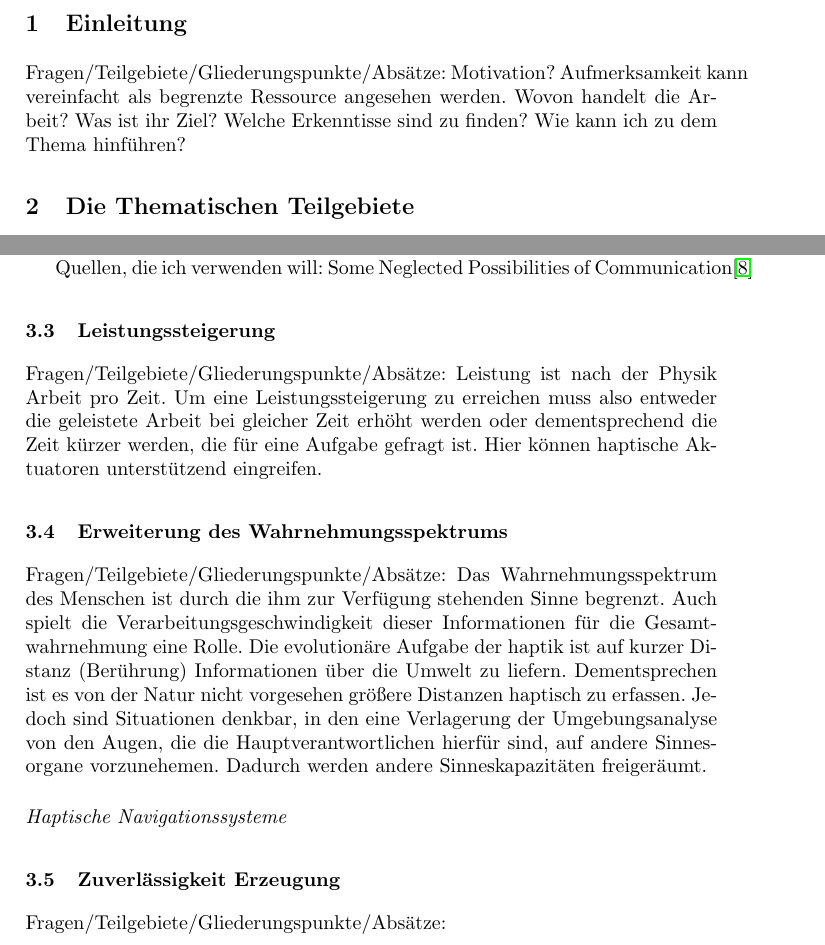
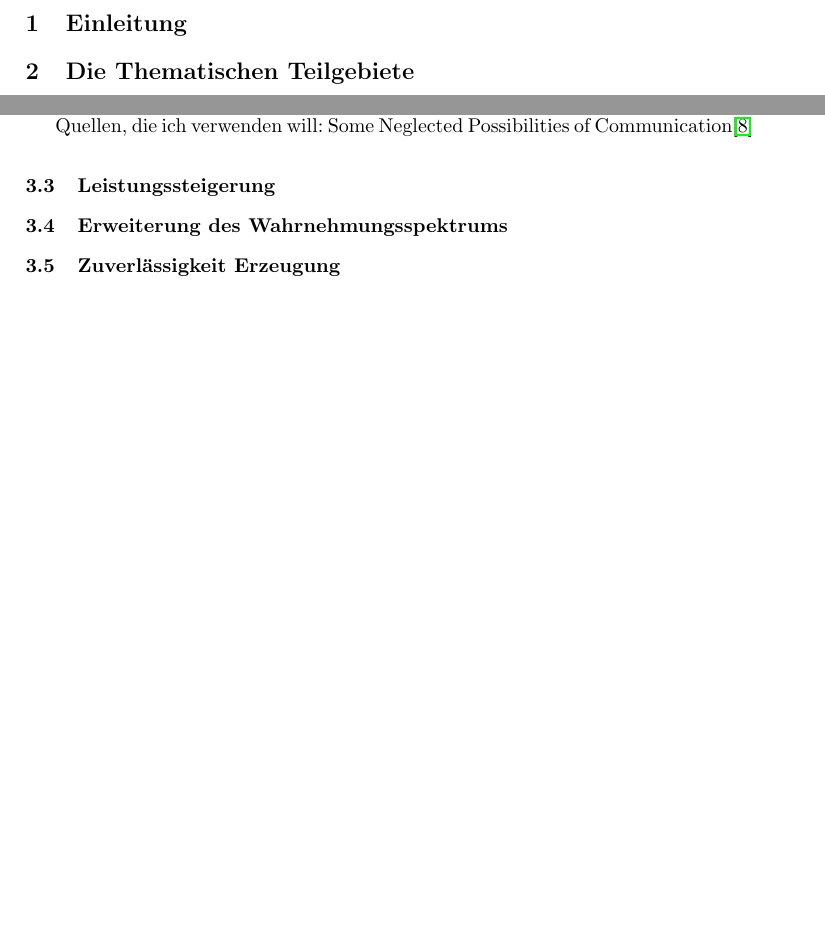
Before and after one commit to SaturnnrutaS/Proseminar-Mobile-Computing, a LaTeX paper (1 - Arbeit/Proseminararbeit - Mobile Computing - Leon Huck.tex): two parts of pages 3 and 7 of 10 before the commit and two parts of pages 3 and 7 of 11 after it, joined at a grey line, cut so that both start at the same text, the shorter picture padded with empty space. Compiled offline with pdfLaTeX; a LaTeX package or settings file that is missing is left out.

Commit message:
Notizen ausgelagert in word dokument.

```diff
--- a/1 - Arbeit/Proseminararbeit - Mobile Computing - Leon Huck.tex
+++ b/1 - Arbeit/Proseminararbeit - Mobile Computing - Leon Huck.tex
@@ -58,13 +58,7 @@
 %Hinführung zu der Arbeit
 \newpage
 \section{Einleitung}
-Fragen/Teilgebiete/Gliederungspunkte/Absätze:
-Motivation?
-Aufmerksamkeit kann vereinfacht als begrenzte Ressource angesehen werden.
-Wovon handelt die Arbeit?
-Was ist ihr Ziel?
-Welche Erkenntisse sind zu finden?
-Wie kann ich zu dem Thema hinführen?
+
 
 %Beschreibung der Teilgebiete, die im späteren Verlauf zusammengeführt werden
 \section{Die Thematischen Teilgebiete}
@@ -166,19 +159,10 @@ Quellen, die ich verwenden will:
 Some Neglected Possibilities of Communication\cite{10.2307/1705360}
 
 \subsection{Leistungssteigerung}
-Fragen/Teilgebiete/Gliederungspunkte/Absätze:
-Leistung ist nach der Physik Arbeit pro Zeit. Um eine Leistungssteigerung zu erreichen muss also entweder die geleistete Arbeit bei gleicher Zeit erhöht werden oder dementsprechend die Zeit kürzer werden, die für eine Aufgabe gefragt ist.
-Hier können haptische Aktuatoren unterstützend eingreifen.
 
 
 \subsection{Erweiterung des Wahrnehmungsspektrums}
-Fragen/Teilgebiete/Gliederungspunkte/Absätze:
-Das Wahrnehmungsspektrum des Menschen ist durch die ihm zur Verfügung stehenden Sinne begrenzt. Auch spielt die Verarbeitungsgeschwindigkeit dieser Informationen für die Gesamtwahrnehmung eine Rolle.
-Die evolutionäre Aufgabe der haptik ist auf kurzer Distanz (Berührung) Informationen über die Umwelt zu liefern. Dementsprechen ist es von der Natur nicht vorgesehen größere Distanzen haptisch zu erfassen.
-Jedoch sind Situationen denkbar, in den eine Verlagerung der Umgebungsanalyse von den Augen, die die Hauptverantwortlichen hierfür sind, auf andere Sinnesorgane vorzunehemen. Dadurch werden andere Sinneskapazitäten freigeräumt.
 
-\paragraph{Haptische Navigationssysteme}
 
 \subsection{Zuverlässigkeit Erzeugung}
-Fragen/Teilgebiete/Gliederungspunkte/Absätze:
 
```
Also changed, not shown: 1 - Arbeit/Proseminararbeit - Mobile Computing - Leon Huck.pdf, 1 - Arbeit/Proseminararbeit - Mobile Computing - Leon Huck.tex (6 more changed lines), 1 other file.
